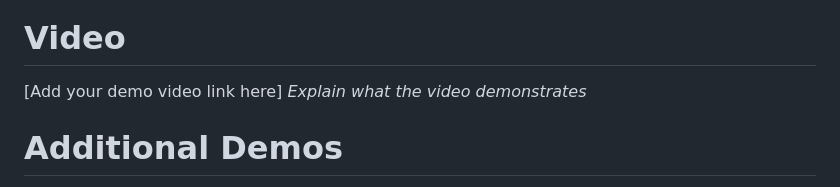
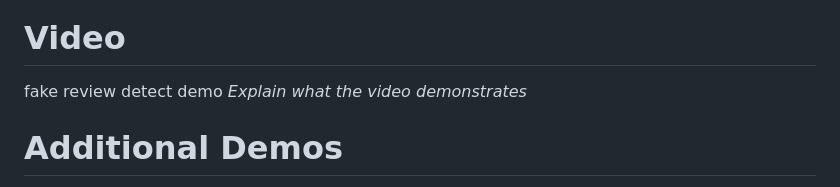
Before and after one commit to sana-a-p/fake-review-detection, a Markdown page: README.md, the part around the change. GitHub-like rendering.

```diff
--- a/README.md
+++ b/README.md
@@ -93,7 +93,7 @@ For Hardware:
 
 ### Project Demo
 # Video
-[Add your demo video link here]
+fake review detect demo
 *Explain what the video demonstrates*
 
 # Additional Demos
```
